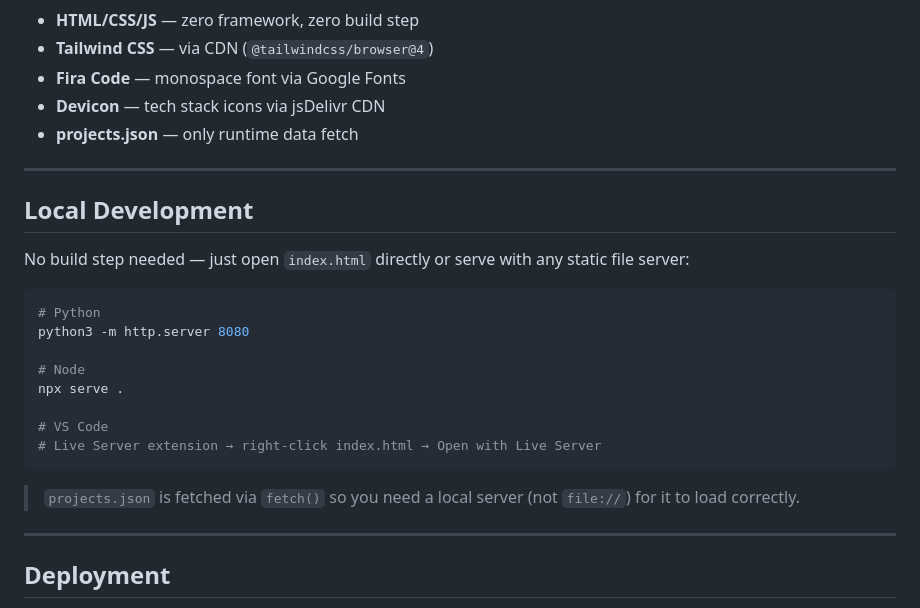
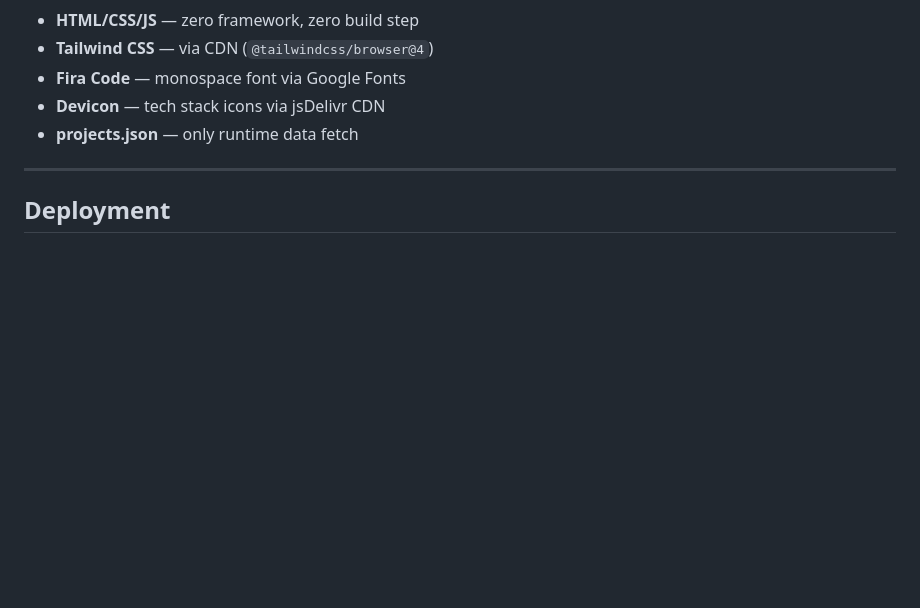
Before and after one commit to prasaisushant/portfolio-website, a Markdown page: README.md, the part around the change. Rendered like a GitHub page; blank space fills up the shorter version.

Commit message:
update: READNE.md

````diff
--- a/README.md
+++ b/README.md
@@ -140,25 +140,6 @@ For tools not in [devicon](https://devicon.dev), add `iconType: "text"` — a mo
 
 ---
 
-## Local Development
-
-No build step needed — just open `index.html` directly or serve with any static file server:
-
-```bash
-# Python
-python3 -m http.server 8080
-
-# Node
-npx serve .
-
-# VS Code
-# Live Server extension → right-click index.html → Open with Live Server
-```
-
-> `projects.json` is fetched via `fetch()` so you need a local server (not `file://`) for it to load correctly.
-
----
-
 ## Deployment
 
 Drop the entire folder on any static host — Netlify, Vercel, GitHub Pages, Nginx, S3+CloudFront. No server-side logic, no environment variables.
````
